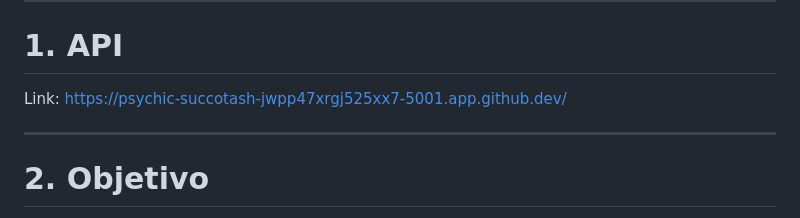
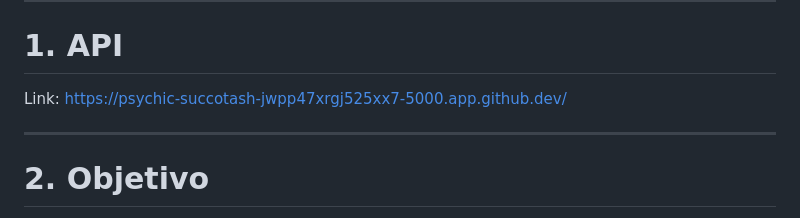
Before and after one commit to mariana097/assistencia, a Markdown page: README.md, the part around the change. Rendered like a GitHub page.

Commit message:
Update API link in README.md

```diff
--- a/README.md
+++ b/README.md
@@ -12,7 +12,7 @@ Sistema de Gestão de Assistência Técnica
 
 # 1. API
 
-Link: https://psychic-succotash-jwpp47xrgj525xx7-5001.app.github.dev/
+Link: https://psychic-succotash-jwpp47xrgj525xx7-5000.app.github.dev/
 
 ---
 
```
